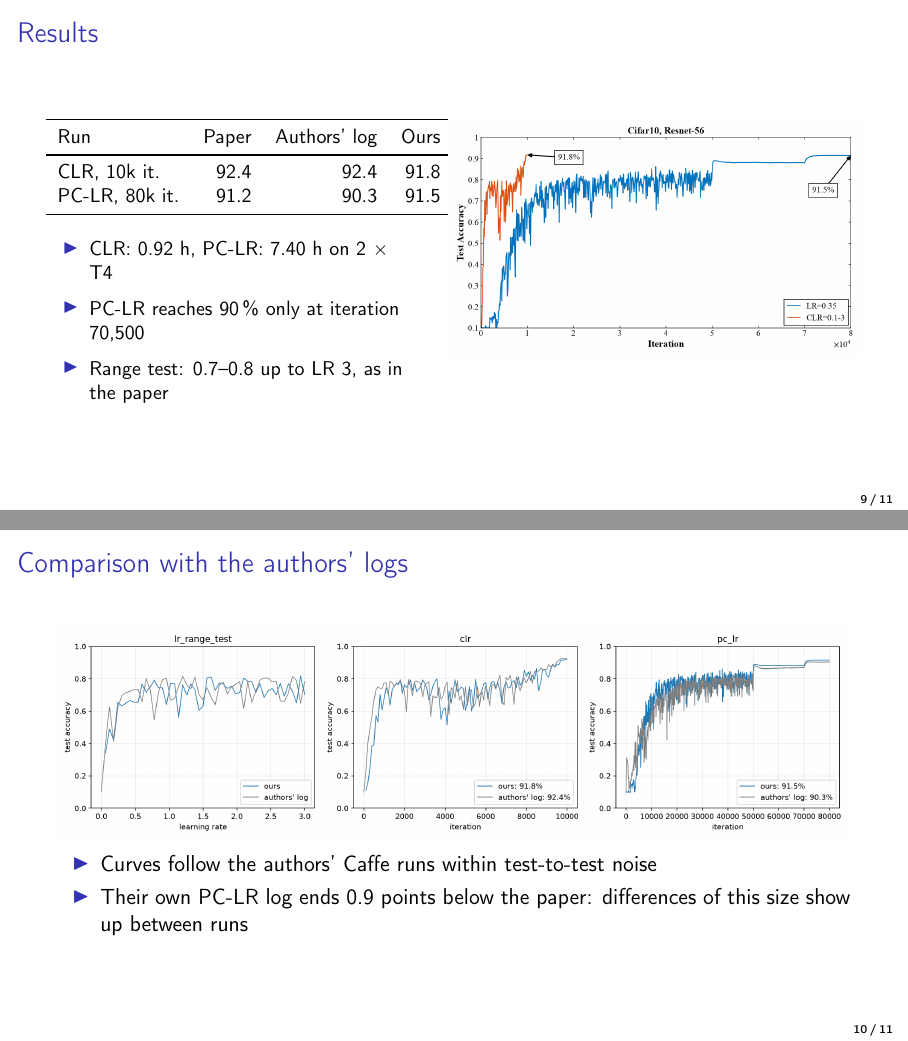
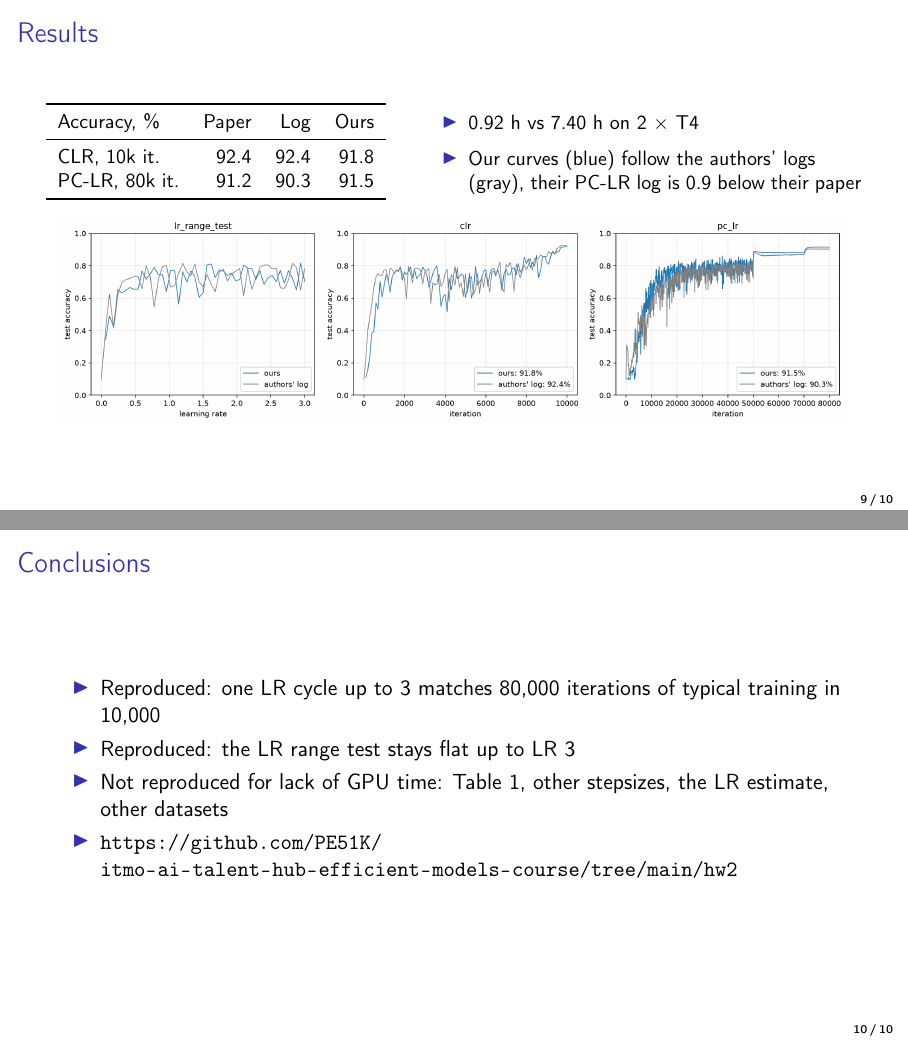
Before and after one commit to PE51K/itmo-ai-talent-hub-efficient-models-course, LaTeX slides (hw2/slides.tex): pages 9 and 10 of 11 before the commit and pages 9 and 10 of 10 after it, joined at a grey line. Compiled offline with pdfLaTeX.

Commit message:
Shorten HW2 README to the reproduction report and merge result slides
The slides explain the paper, so the README keeps only results, setup and
how to reproduce.

```diff
--- a/hw2/slides.tex
+++ b/hw2/slides.tex
@@ -132,43 +130,33 @@
 
 \begin{frame}{Results}
   \begin{columns}[T]
-    \column{0.45\textwidth}
+    \column{0.42\textwidth}
     \small
     \begin{tabular}{lrrr}
       \toprule
-      Run & Paper & Authors' log & Ours \\
+      Accuracy, \% & Paper & Log & Ours \\
       \midrule
       CLR, 10k it. & 92.4 & 92.4 & 91.8 \\
       PC-LR, 80k it. & 91.2 & 90.3 & 91.5 \\
       \bottomrule
     \end{tabular}
-
-    \medskip
+    \column{0.55\textwidth}
+    \small
     \begin{itemize}
-      \item CLR: 0.92 h, PC-LR: 7.40 h on 2 $\times$ T4
-      \item PC-LR reaches 90\,\% only at iteration 70,500
-      \item Range test: 0.7--0.8 up to LR 3, as in the paper
+      \item 0.92 h vs 7.40 h on 2 $\times$ T4
+      \item Our curves (blue) follow the authors' logs (gray), their PC-LR log is 0.9 below their paper
     \end{itemize}
-    \column{0.52\textwidth}
-    \includegraphics[width=\textwidth]{results/figures/fig1a.png}
   \end{columns}
-\end{frame}
-
-\begin{frame}{Comparison with the authors' logs}
+  \medskip
   \includegraphics[width=\textwidth]{results/figures/authors_logs.png}
-
-  \begin{itemize}
-    \item Curves follow the authors' Caffe runs within test-to-test noise
-    \item Their own PC-LR log ends 0.9 points below the paper: differences of this size show up between runs
-  \end{itemize}
 \end{frame}
 
 \begin{frame}{Conclusions}
   \begin{itemize}
-    \item Reproduced: one LR cycle up to 3 matches 80,000 iterations of typical training in 10,000 iterations, 8 times less GPU time
+    \item Reproduced: one LR cycle up to 3 matches 80,000 iterations of typical training in 10,000
     \item Reproduced: the LR range test stays flat up to LR 3
-    \item Not reproduced for lack of GPU time: the reduced training set runs of Table 1 (the 10,000-sample ones are implemented), other stepsizes, the LR estimate of Section 4, other datasets and architectures
-    \item Code, results and report: \url{https://github.com/PE51K/itmo-ai-talent-hub-efficient-models-course/tree/main/hw2}
+    \item Not reproduced for lack of GPU time: Table 1, other stepsizes, the LR estimate, other datasets
+    \item \url{https://github.com/PE51K/itmo-ai-talent-hub-efficient-models-course/tree/main/hw2}
   \end{itemize}
 \end{frame}
 
```
Also changed, not shown: hw2/README.md, hw2/slides.pdf, hw2/slides.tex (10 more changed lines).
